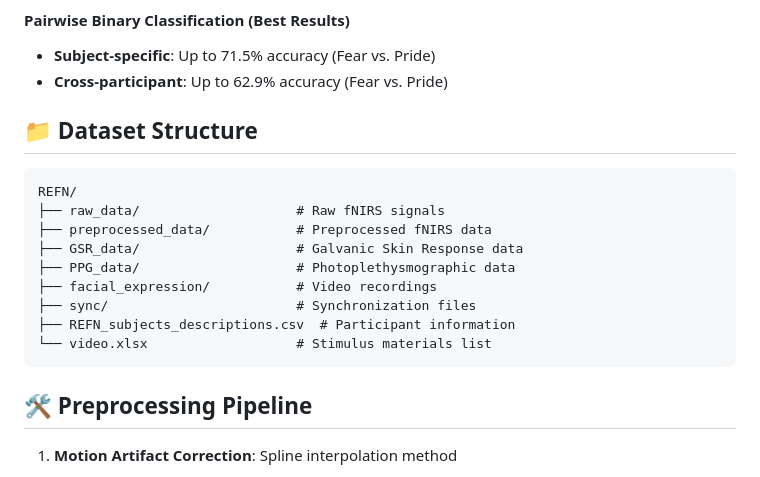
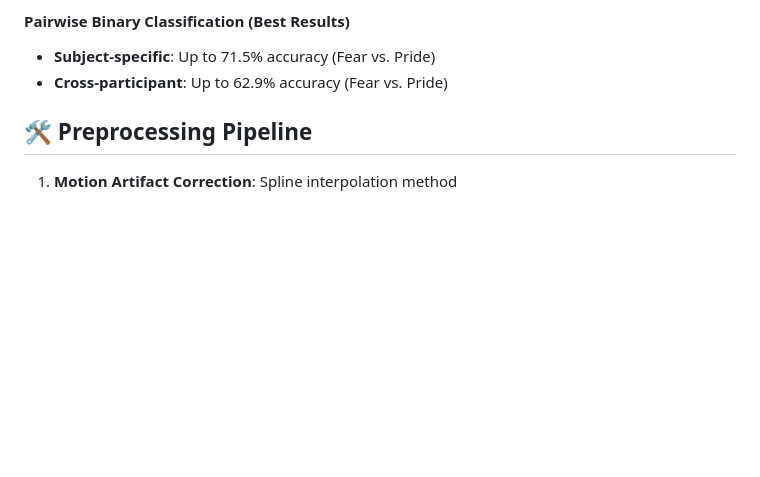
Before and after one commit to SCUT-ACIG/REFN, a Markdown page: README.md, the part around the change. GitHub-like rendering; blank space fills up the shorter version.

````diff
--- a/README.md
+++ b/README.md
@@ -94,19 +94,7 @@ We established baseline performance using both machine learning and deep learnin
 - **Subject-specific**: Up to 71.5% accuracy (Fear vs. Pride)
 - **Cross-participant**: Up to 62.9% accuracy (Fear vs. Pride)
 
-## 📁 Dataset Structure
 
-```
-REFN/
-├── raw_data/                    # Raw fNIRS signals
-├── preprocessed_data/           # Preprocessed fNIRS data
-├── GSR_data/                    # Galvanic Skin Response data
-├── PPG_data/                    # Photoplethysmographic data
-├── facial_expression/           # Video recordings
-├── sync/                        # Synchronization files
-├── REFN_subjects_descriptions.csv  # Participant information
-└── video.xlsx                   # Stimulus materials list
-```
 
 ## 🛠️ Preprocessing Pipeline
 
````
